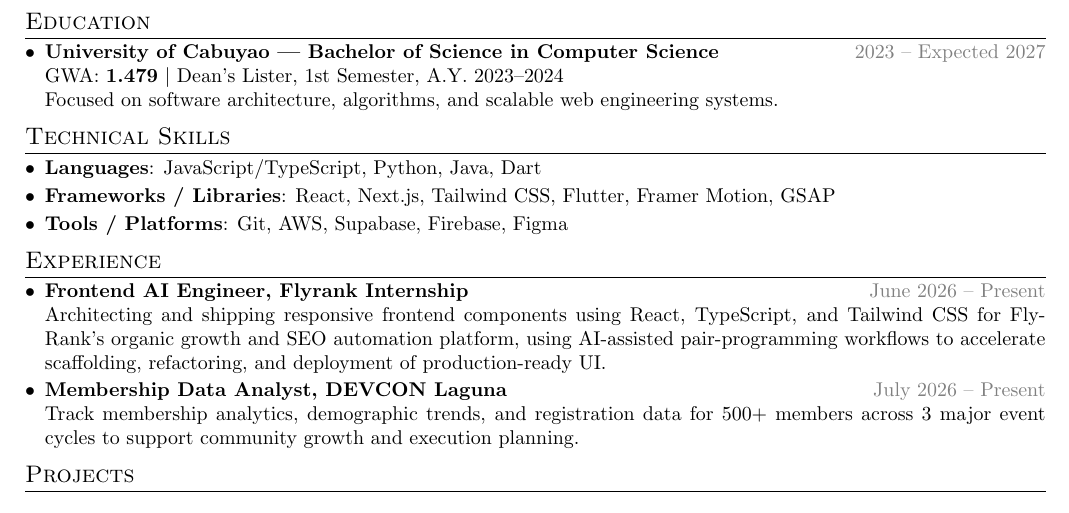
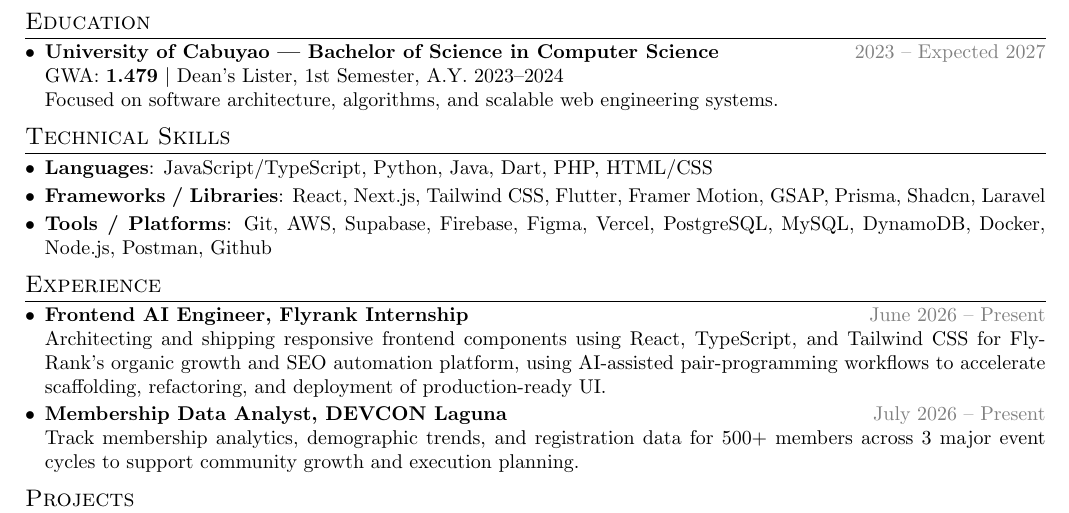
Before and after one commit to vardzz/vardzz, a LaTeX CV (work/resume.tex): part of the page, cut so that both start at the same text. Compiled offline with pdfLaTeX.

```diff
--- a/work/resume.tex
+++ b/work/resume.tex
@@ -97,9 +97,9 @@
 %----------------------------------------------------------------------------------------
 \section{Technical Skills}
 \begin{compactlist}
-\item \textbf{Languages}: JavaScript/TypeScript, Python, Java, Dart
-\item \textbf{Frameworks / Libraries}: React, Next.js, Tailwind CSS, Flutter, Framer Motion, GSAP
-\item \textbf{Tools / Platforms}: Git, AWS, Supabase, Firebase, Figma
+\item \textbf{Languages}: JavaScript/TypeScript, Python, Java, Dart, PHP, HTML/CSS
+\item \textbf{Frameworks / Libraries}: React, Next.js, Tailwind CSS, Flutter, Framer Motion, GSAP, Prisma, Shadcn, Laravel
+\item \textbf{Tools / Platforms}: Git, AWS, Supabase, Firebase, Figma, Vercel, PostgreSQL, MySQL, DynamoDB, Docker, Node.js, Postman, Github
 \end{compactlist}
 
 %----------------------------------------------------------------------------------------
```
